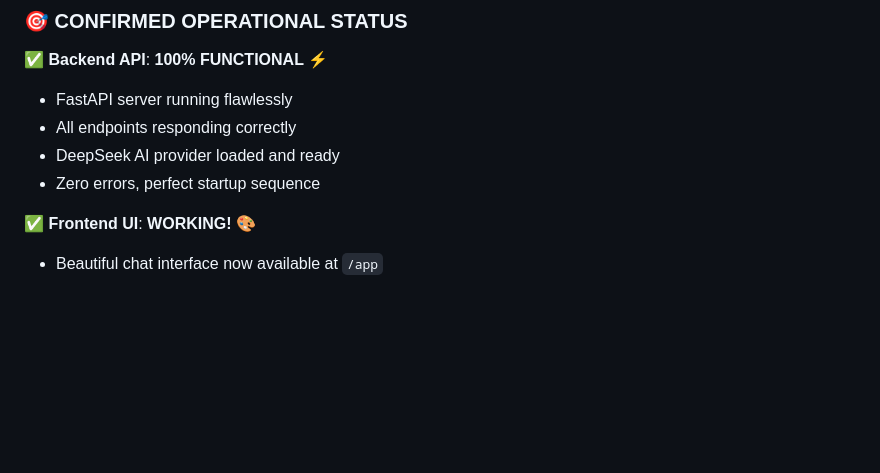
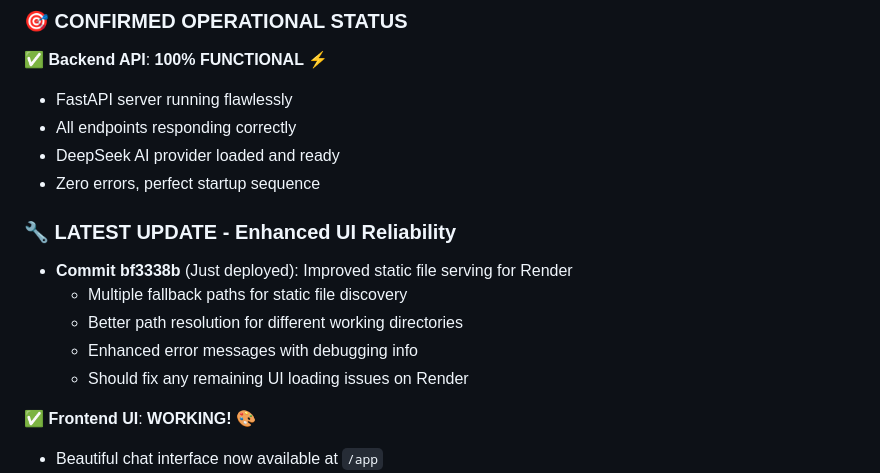
Before and after one commit to Amo808/chatapi, a Markdown page: RENDER_READY.md, the part around the change. Drawn GitHub-style; blank space fills up the shorter version.

Commit message:
Update: Document UI reliability improvements in RENDER_READY.md
- Document recent static file serving improvements
- Explain enhanced path resolution for Render compatibility
- Reference commit bf3338b with UI reliability fixes

```diff
--- a/RENDER_READY.md
+++ b/RENDER_READY.md
@@ -21,6 +21,13 @@ Your API is **LIVE with beautiful UI**! Try these endpoints:
 - All endpoints responding correctly
 - DeepSeek AI provider loaded and ready
 - Zero errors, perfect startup sequence
+
+### 🔧 **LATEST UPDATE - Enhanced UI Reliability**
+- **Commit bf3338b** (Just deployed): Improved static file serving for Render
+  - Multiple fallback paths for static file discovery
+  - Better path resolution for different working directories
+  - Enhanced error messages with debugging info
+  - Should fix any remaining UI loading issues on Render
 
 ✅ **Frontend UI**: **WORKING!** 🎨
 - Beautiful chat interface now available at `/app`
```
